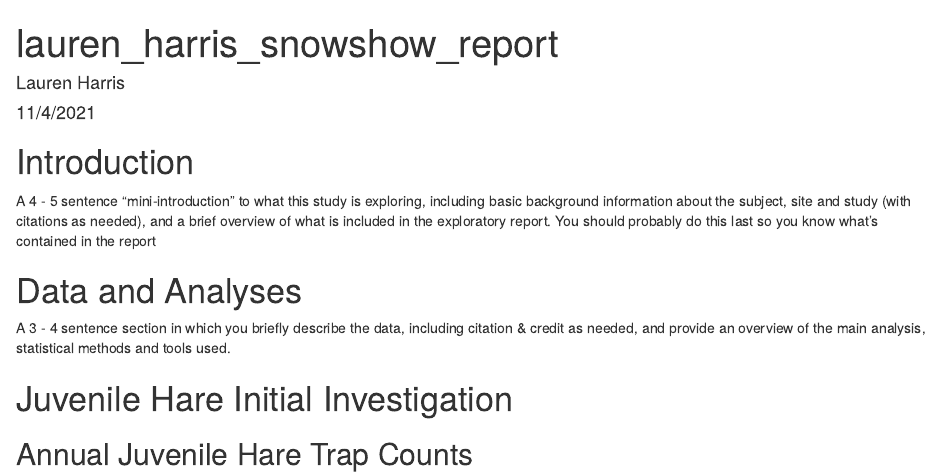
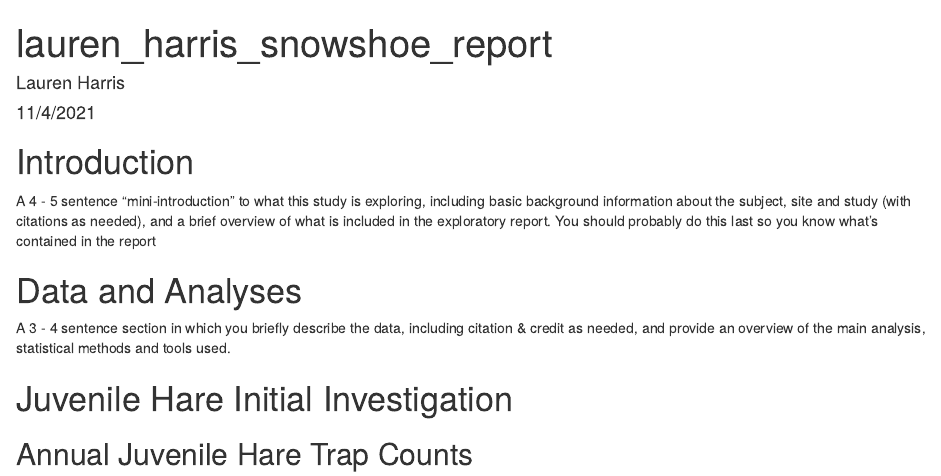
Before and after one commit to laurenaceae/a4_task2, an R Markdown document (lauren_harris_snowshoe_report.Rmd): the page in a window 1100 px wide, from its top. Rendered offline with R 4.5, knitr and Pandoc, with nearby package versions; some code elsewhere in the file could not run offline.

Commit message:
Update and rename lauren_harris_snowshow_report.Rmd to lauren_harris_snowshoe_report.Rmd

```diff
--- a/lauren_harris_snowshow_report.Rmd
+++ b/lauren_harris_snowshoe_report.Rmd
@@ -1,5 +1,5 @@
 ---
-title: "lauren_harris_snowshow_report"
+title: "lauren_harris_snowshoe_report"
 author: "Lauren Harris"
 date: "11/4/2021"
 output: html_document
```
